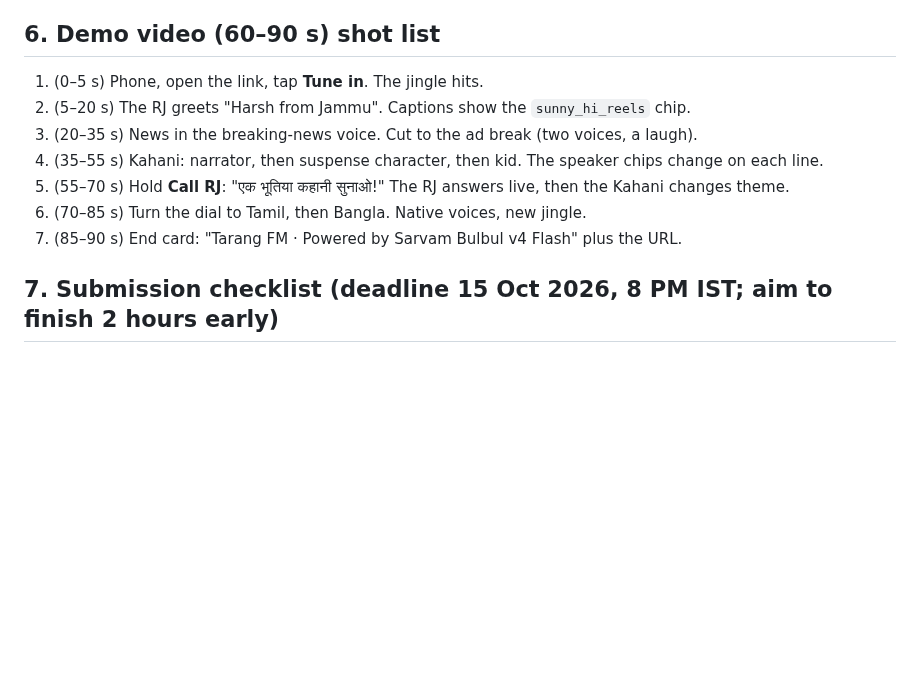
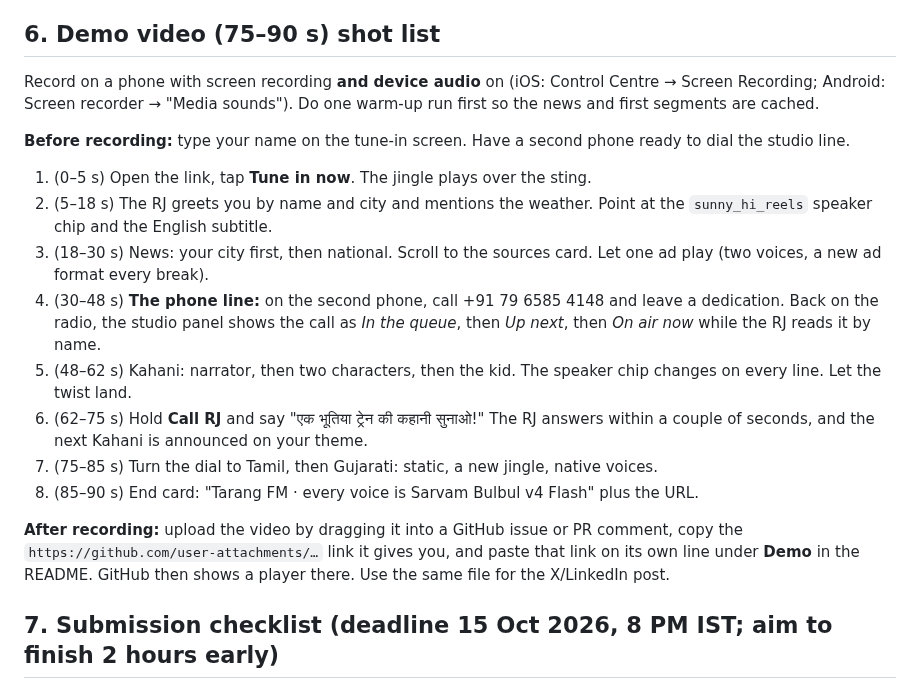
Before and after one commit to harshbhx/tarang-fm, a Markdown page: docs/BUILD-PLAN.md, the part around the change. Drawn GitHub-style; blank space fills up the shorter version.

```diff
--- a/docs/BUILD-PLAN.md
+++ b/docs/BUILD-PLAN.md
@@ -116,15 +116,22 @@ Before every commit: run `git status` and confirm no ignored or local-only files
 - [ ] API key is not exposed (check network tab and bundle). Rate limits are active
 - [ ] README complete. Repo public. No AI-tool files in git history
 
-## 6. Demo video (60–90 s) shot list
+## 6. Demo video (75–90 s) shot list
 
-1. (0–5 s) Phone, open the link, tap **Tune in**. The jingle hits.
-2. (5–20 s) The RJ greets "Harsh from Jammu". Captions show the `sunny_hi_reels` chip.
-3. (20–35 s) News in the breaking-news voice. Cut to the ad break (two voices, a laugh).
-4. (35–55 s) Kahani: narrator, then suspense character, then kid. The speaker chips change on each line.
-5. (55–70 s) Hold **Call RJ**: "एक भूतिया कहानी सुनाओ!" The RJ answers live, then the Kahani changes theme.
-6. (70–85 s) Turn the dial to Tamil, then Bangla. Native voices, new jingle.
-7. (85–90 s) End card: "Tarang FM · Powered by Sarvam Bulbul v4 Flash" plus the URL.
+Record on a phone with screen recording **and device audio** on (iOS: Control Centre → Screen Recording; Android: Screen recorder → "Media sounds"). Do one warm-up run first so the news and first segments are cached.
+
+**Before recording:** type your name on the tune-in screen. Have a second phone ready to dial the studio line.
+
+1. (0–5 s) Open the link, tap **Tune in now**. The jingle plays over the sting.
+2. (5–18 s) The RJ greets you by name and city and mentions the weather. Point at the `sunny_hi_reels` speaker chip and the English subtitle.
+3. (18–30 s) News: your city first, then national. Scroll to the sources card. Let one ad play (two voices, a new ad format every break).
+4. (30–48 s) **The phone line:** on the second phone, call +91 79 6585 4148 and leave a dedication. Back on the radio, the studio panel shows the call as *In the queue*, then *Up next*, then *On air now* while the RJ reads it by name.
+5. (48–62 s) Kahani: narrator, then two characters, then the kid. The speaker chip changes on every line. Let the twist land.
+6. (62–75 s) Hold **Call RJ** and say "एक भूतिया ट्रेन की कहानी सुनाओ!" The RJ answers within a couple of seconds, and the next Kahani is announced on your theme.
+7. (75–85 s) Turn the dial to Tamil, then Gujarati: static, a new jingle, native voices.
+8. (85–90 s) End card: "Tarang FM · every voice is Sarvam Bulbul v4 Flash" plus the URL.
+
+**After recording:** upload the video by dragging it into a GitHub issue or PR comment, copy the `https://github.com/user-attachments/…` link it gives you, and paste that link on its own line under **Demo** in the README. GitHub then shows a player there. Use the same file for the X/LinkedIn post.
 
 ## 7. Submission checklist (deadline 15 Oct 2026, 8 PM IST; aim to finish 2 hours early)
 
```
Also changed, not shown: README.md (+50 -1 lines), docs/images/landing.jpg (added), docs/images/radio-phone.jpg (added), docs/images/studio-line.jpg (added), 11 other files.
